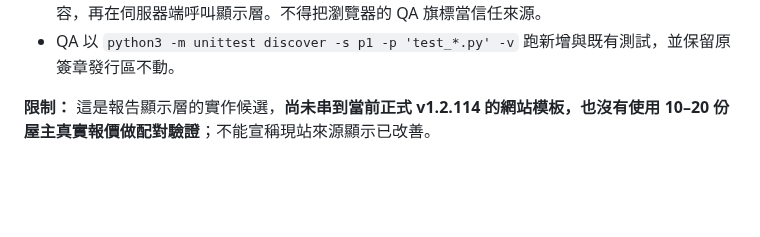
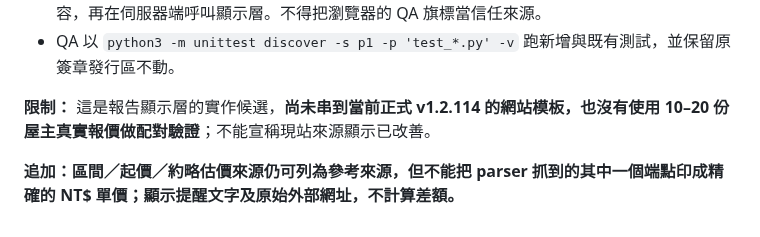
Before and after one commit to momopuke/judun-deploy, a Markdown page: P0_UNIFIED_README.md, the part around the change. Rendered like a GitHub page; blank space fills up the shorter version.

Commit message:
docs(p1): explicitly exclude approximate range endpoints from exact price display

```diff
--- a/P0_UNIFIED_README.md
+++ b/P0_UNIFIED_README.md
@@ -57,3 +57,5 @@ GitHub Actions: `.github/workflows/judun-p0-unified-acceptance.yml`
 - QA 以 `python3 -m unittest discover -s p1 -p 'test_*.py' -v` 跑新增與既有測試，並保留原簽章發行區不動。
 
 **限制：** 這是報告顯示層的實作候選，**尚未串到當前正式 v1.2.114 的網站模板，也沒有使用 10–20 份屋主真實報價做配對驗證**；不能宣稱現站來源顯示已改善。
+
+**追加：區間／起價／約略估價來源仍可列為參考來源，但不能把 parser 抓到的其中一個端點印成精確的 NT$ 單價；顯示提醒文字及原始外部網址，不計算差額。**
```
